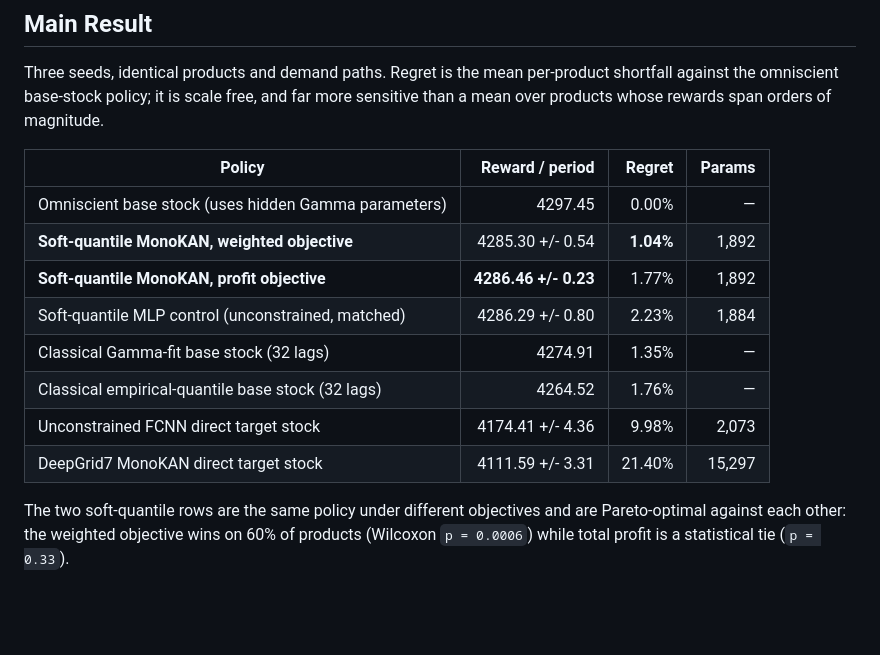
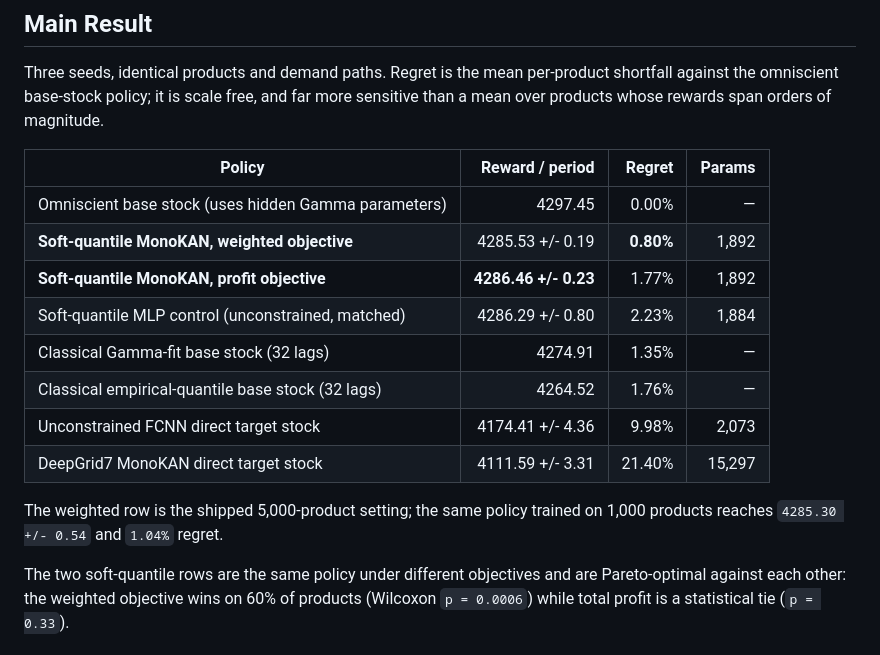
Before and after one commit to KMing02/IDP_Inventory_Control, a Markdown page: README.md, the part around the change. Drawn GitHub-style; blank space fills up the shorter version.

```diff
--- a/README.md
+++ b/README.md
@@ -35,13 +35,15 @@ Three seeds, identical products and demand paths. Regret is the mean per-product
 | Policy | Reward / period | Regret | Params |
 |---|---:|---:|---:|
 | Omniscient base stock (uses hidden Gamma parameters) | 4297.45 | 0.00% | — |
-| **Soft-quantile MonoKAN, weighted objective** | 4285.30 +/- 0.54 | **1.04%** | 1,892 |
+| **Soft-quantile MonoKAN, weighted objective** | 4285.53 +/- 0.19 | **0.80%** | 1,892 |
 | **Soft-quantile MonoKAN, profit objective** | **4286.46 +/- 0.23** | 1.77% | 1,892 |
 | Soft-quantile MLP control (unconstrained, matched) | 4286.29 +/- 0.80 | 2.23% | 1,884 |
 | Classical Gamma-fit base stock (32 lags) | 4274.91 | 1.35% | — |
 | Classical empirical-quantile base stock (32 lags) | 4264.52 | 1.76% | — |
 | Unconstrained FCNN direct target stock | 4174.41 +/- 4.36 | 9.98% | 2,073 |
 | DeepGrid7 MonoKAN direct target stock | 4111.59 +/- 3.31 | 21.40% | 15,297 |
+
+The weighted row is the shipped 5,000-product setting; the same policy trained on 1,000 products reaches `4285.30 +/- 0.54` and `1.04%` regret.
 
 The two soft-quantile rows are the same policy under different objectives and are Pareto-optimal against each other: the weighted objective wins on 60% of products (Wilcoxon `p = 0.0006`) while total profit is a statistical tie (`p = 0.33`).
 
```
Also changed, not shown: docs/EXPERIMENTS.md (+40 -2 lines).
